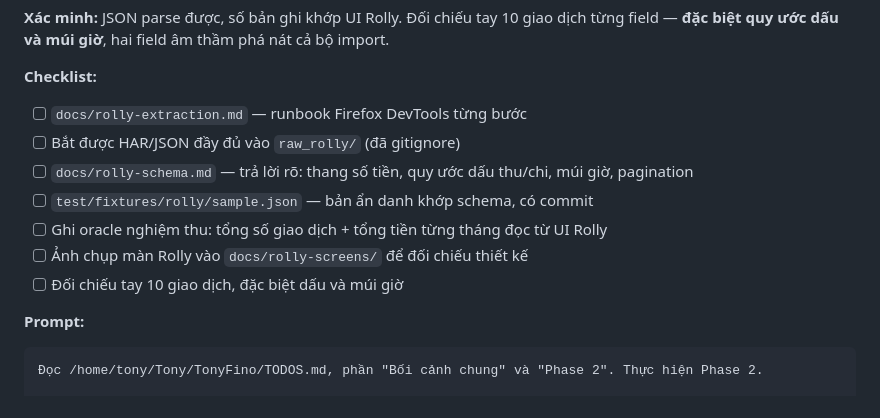
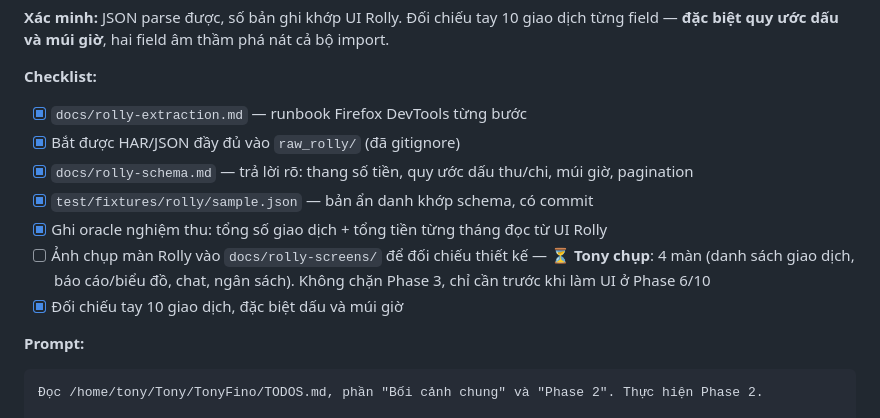
Before and after one commit to Thanh-Fourteen/TonyFino, a Markdown page: TODOS.md, the part around the change. GitHub-like rendering.

Commit message:
Phase 2: tick checklist — 6/7 xong, còn ảnh chụp màn chờ Tony

```diff
--- a/TODOS.md
+++ b/TODOS.md
@@ -429,13 +429,13 @@ Xong thì tick các checkbox của Phase 1 trong TODOS.md và báo lại ngắn
 
 **Checklist:**
 
-- [ ] `docs/rolly-extraction.md` — runbook Firefox DevTools từng bước
-- [ ] Bắt được HAR/JSON đầy đủ vào `raw_rolly/` (đã gitignore)
-- [ ] `docs/rolly-schema.md` — trả lời rõ: thang số tiền, quy ước dấu thu/chi, múi giờ, pagination
-- [ ] `test/fixtures/rolly/sample.json` — bản ẩn danh khớp schema, có commit
-- [ ] Ghi oracle nghiệm thu: tổng số giao dịch + tổng tiền từng tháng đọc từ UI Rolly
-- [ ] Ảnh chụp màn Rolly vào `docs/rolly-screens/` để đối chiếu thiết kế
-- [ ] Đối chiếu tay 10 giao dịch, đặc biệt dấu và múi giờ
+- [x] `docs/rolly-extraction.md` — runbook Firefox DevTools từng bước
+- [x] Bắt được HAR/JSON đầy đủ vào `raw_rolly/` (đã gitignore)
+- [x] `docs/rolly-schema.md` — trả lời rõ: thang số tiền, quy ước dấu thu/chi, múi giờ, pagination
+- [x] `test/fixtures/rolly/sample.json` — bản ẩn danh khớp schema, có commit
+- [x] Ghi oracle nghiệm thu: tổng số giao dịch + tổng tiền từng tháng đọc từ UI Rolly
+- [ ] Ảnh chụp màn Rolly vào `docs/rolly-screens/` để đối chiếu thiết kế — ⏳ **Tony chụp**: 4 màn (danh sách giao dịch, báo cáo/biểu đồ, chat, ngân sách). Không chặn Phase 3, chỉ cần trước khi làm UI ở Phase 6/10
+- [x] Đối chiếu tay 10 giao dịch, đặc biệt dấu và múi giờ
 
 **Prompt:**
 
```
